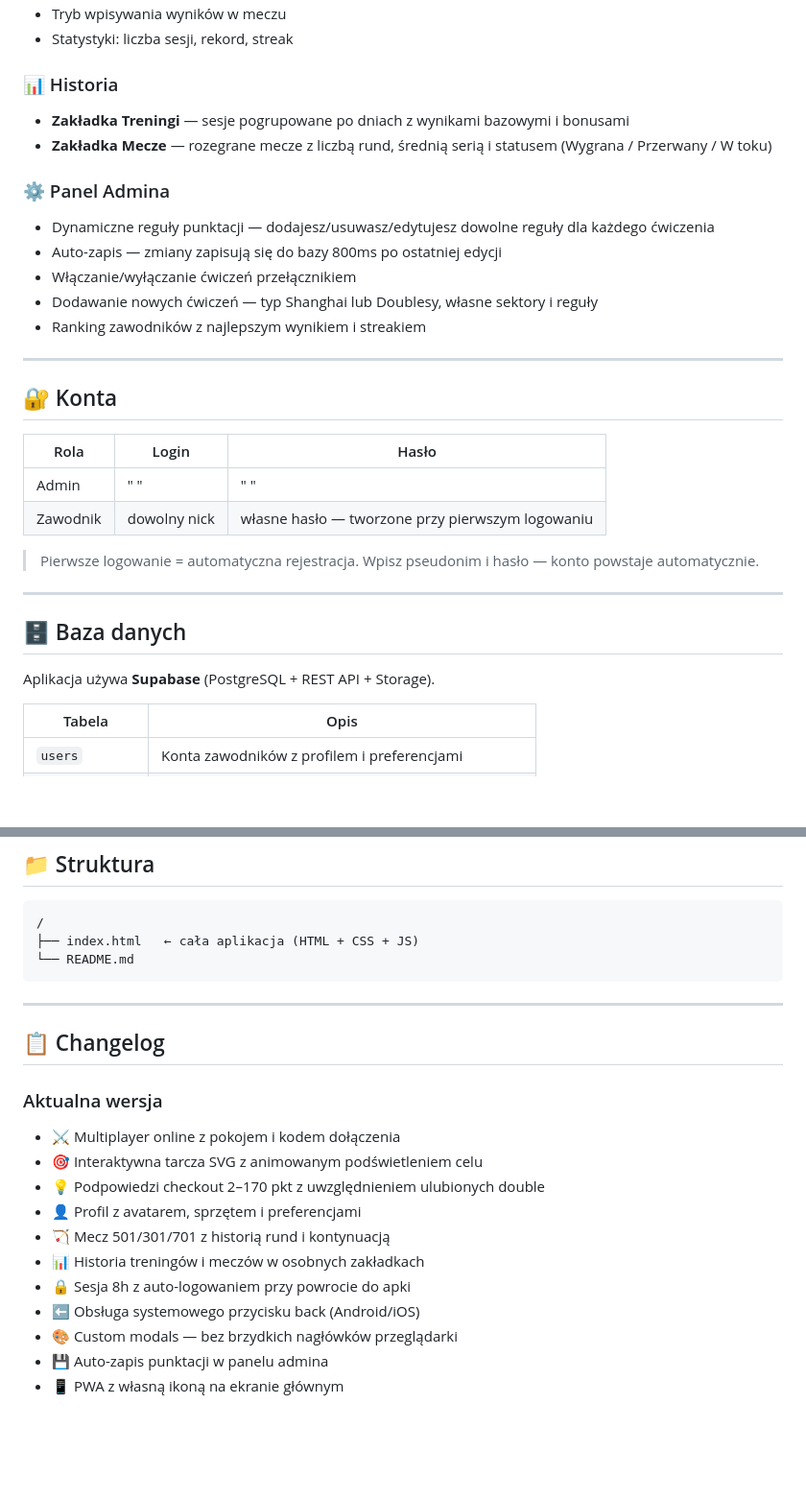
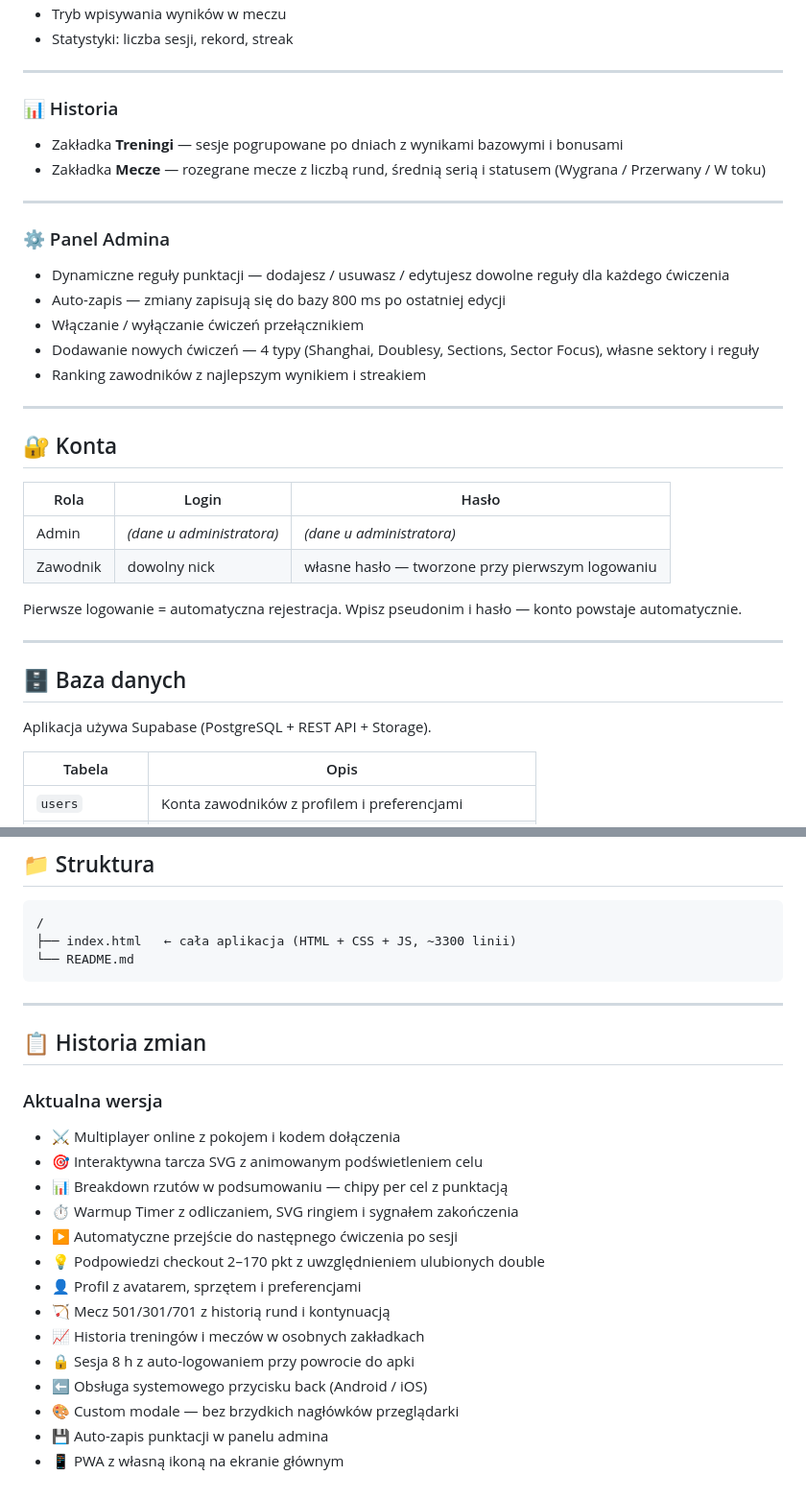
Before and after one commit to szymoooo/trening-darta, a Markdown page: README.md, 2 parts joined by grey strips. Shown at 96% size. Rendered like a GitHub page; blank space fills up the shorter version.

````diff
--- a/README.md
+++ b/README.md
@@ -50,15 +76,21 @@ DartPro to pełna aplikacja PWA (Progressive Web App) działająca w przeglądar
 - Tryb wpisywania wyników w meczu
 - Statystyki: liczba sesji, rekord, streak
 
+---
+
 ### 📊 Historia
-- **Zakładka Treningi** — sesje pogrupowane po dniach z wynikami bazowymi i bonusami
-- **Zakładka Mecze** — rozegrane mecze z liczbą rund, średnią serią i statusem (Wygrana / Przerwany / W toku)
+
+- Zakładka **Treningi** — sesje pogrupowane po dniach z wynikami bazowymi i bonusami
+- Zakładka **Mecze** — rozegrane mecze z liczbą rund, średnią serią i statusem (Wygrana / Przerwany / W toku)
+
+---
 
 ### ⚙️ Panel Admina
-- Dynamiczne reguły punktacji — dodajesz/usuwasz/edytujesz dowolne reguły dla każdego ćwiczenia
-- Auto-zapis — zmiany zapisują się do bazy 800ms po ostatniej edycji
-- Włączanie/wyłączanie ćwiczeń przełącznikiem
-- Dodawanie nowych ćwiczeń — typ Shanghai lub Doublesy, własne sektory i reguły
+
+- Dynamiczne reguły punktacji — dodajesz / usuwasz / edytujesz dowolne reguły dla każdego ćwiczenia
+- Auto-zapis — zmiany zapisują się do bazy 800 ms po ostatniej edycji
+- Włączanie / wyłączanie ćwiczeń przełącznikiem
+- Dodawanie nowych ćwiczeń — 4 typy (Shanghai, Doublesy, Sections, Sector Focus), własne sektory i reguły
 - Ranking zawodników z najlepszym wynikiem i streakiem
 
 ---
@@ -67,16 +99,16 @@ DartPro to pełna aplikacja PWA (Progressive Web App) działająca w przeglądar
 
 | Rola | Login | Hasło |
 |------|-------|-------|
-| Admin | " "| " " |
+| Admin | *(dane u administratora)* | *(dane u administratora)* |
 | Zawodnik | dowolny nick | własne hasło — tworzone przy pierwszym logowaniu |
 
-> Pierwsze logowanie = automatyczna rejestracja. Wpisz pseudonim i hasło — konto powstaje automatycznie.
+Pierwsze logowanie = automatyczna rejestracja. Wpisz pseudonim i hasło — konto powstaje automatycznie.
 
 ---
 
 ## 🗄 Baza danych
 
-Aplikacja używa **Supabase** (PostgreSQL + REST API + Storage).
+Aplikacja używa Supabase (PostgreSQL + REST API + Storage).
 
 | Tabela | Opis |
 |--------|------|
@@ -126,23 +156,26 @@ Cała aplikacja to jeden plik `index.html`. Działa na GitHub Pages bez żadnego
 
 ```
 /
-├── index.html   ← cała aplikacja (HTML + CSS + JS)
+├── index.html   ← cała aplikacja (HTML + CSS + JS, ~3300 linii)
 └── README.md
 ```
 
 ---
 
-## 📋 Changelog
+## 📋 Historia zmian
 
 ### Aktualna wersja
 - ⚔️ Multiplayer online z pokojem i kodem dołączenia
 - 🎯 Interaktywna tarcza SVG z animowanym podświetleniem celu
+- 📊 Breakdown rzutów w podsumowaniu — chipy per cel z punktacją
+- ⏱️ Warmup Timer z odliczaniem, SVG ringiem i sygnałem zakończenia
+- ▶️ Automatyczne przejście do następnego ćwiczenia po sesji
 - 💡 Podpowiedzi checkout 2–170 pkt z uwzględnieniem ulubionych double
 - 👤 Profil z avatarem, sprzętem i preferencjami
 - 🏹 Mecz 501/301/701 z historią rund i kontynuacją
-- 📊 Historia treningów i meczów w osobnych zakładkach
-- 🔒 Sesja 8h z auto-logowaniem przy powrocie do apki
-- ⬅️ Obsługa systemowego przycisku back (Android/iOS)
-- 🎨 Custom modals — bez brzydkich nagłówków przeglądarki
+- 📈 Historia treningów i meczów w osobnych zakładkach
+- 🔒 Sesja 8 h z auto-logowaniem przy powrocie do apki
+- ⬅️ Obsługa systemowego przycisku back (Android / iOS)
+- 🎨 Custom modale — bez brzydkich nagłówków przeglądarki
 - 💾 Auto-zapis punktacji w panelu admina
 - 📱 PWA z własną ikoną na ekranie głównym
````
Also changed, not shown: other parts of README.md (+48 -24 lines).
